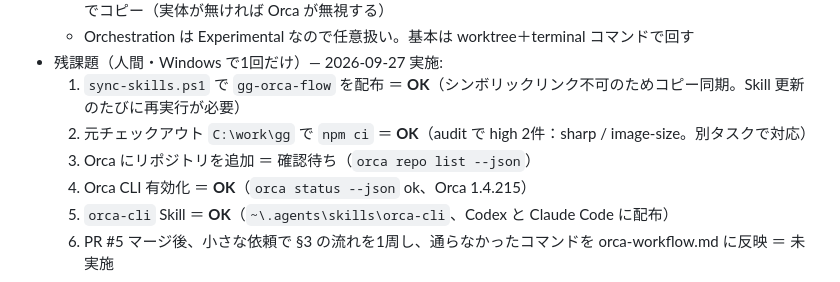
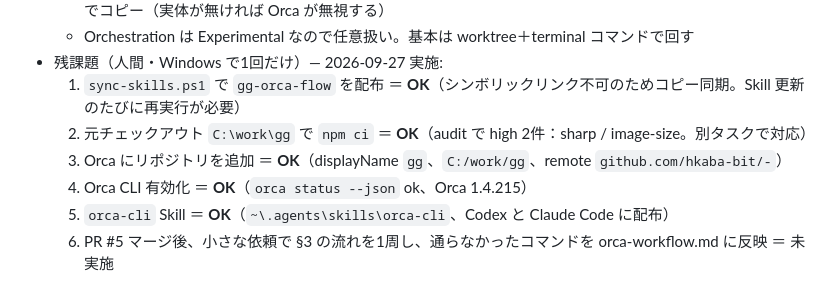
Before and after one commit to hkaba-bit/-, a Markdown page: STATUS.md, the part around the change. GitHub-like rendering.

Commit message:
STATUS.md: Orca へのリポジトリ追加を確認
Co-Authored-By: Claude Opus 5.5 <noreply@anthropic.com>
Claude-Session: https://claude.ai/code/session_01EVVtwYLxuwYNdWiRW4dQZa

```diff
--- a/STATUS.md
+++ b/STATUS.md
@@ -29,7 +29,7 @@
 - 残課題（人間・Windows で1回だけ）— 2026-09-27 実施:
   1. `sync-skills.ps1` で `gg-orca-flow` を配布 ＝ **OK**（シンボリックリンク不可のためコピー同期。Skill 更新のたびに再実行が必要）
   2. 元チェックアウト `C:\work\gg` で `npm ci` ＝ **OK**（audit で high 2件：sharp / image-size。別タスクで対応）
-  3. Orca にリポジトリを追加 ＝ 確認待ち（`orca repo list --json`）
+  3. Orca にリポジトリを追加 ＝ **OK**（displayName `gg`、`C:/work/gg`、remote `github.com/hkaba-bit/-`）
   4. Orca CLI 有効化 ＝ **OK**（`orca status --json` ok、Orca 1.4.215）
   5. `orca-cli` Skill ＝ **OK**（`~\.agents\skills\orca-cli`、Codex と Claude Code に配布）
   6. PR #5 マージ後、小さな依頼で §3 の流れを1周し、通らなかったコマンドを orca-workflow.md に反映 ＝ 未実施
```
